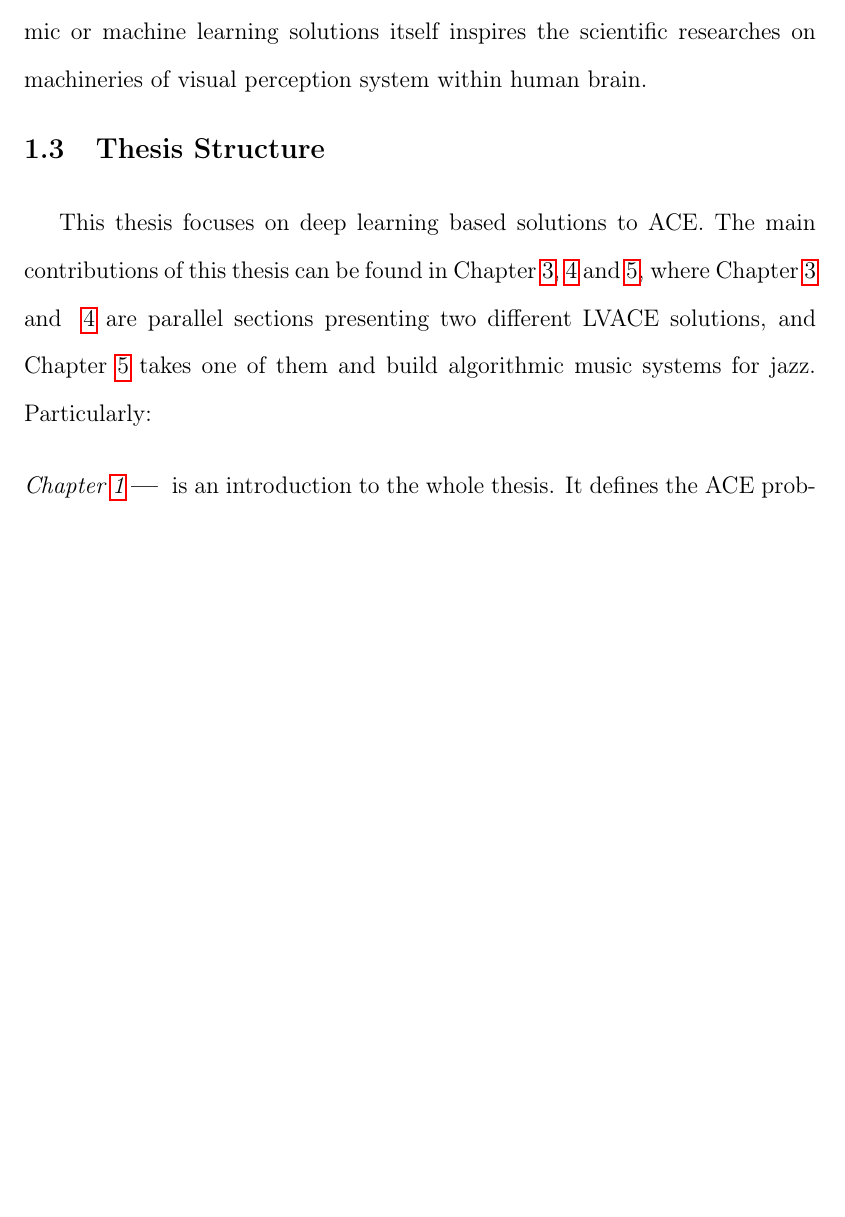
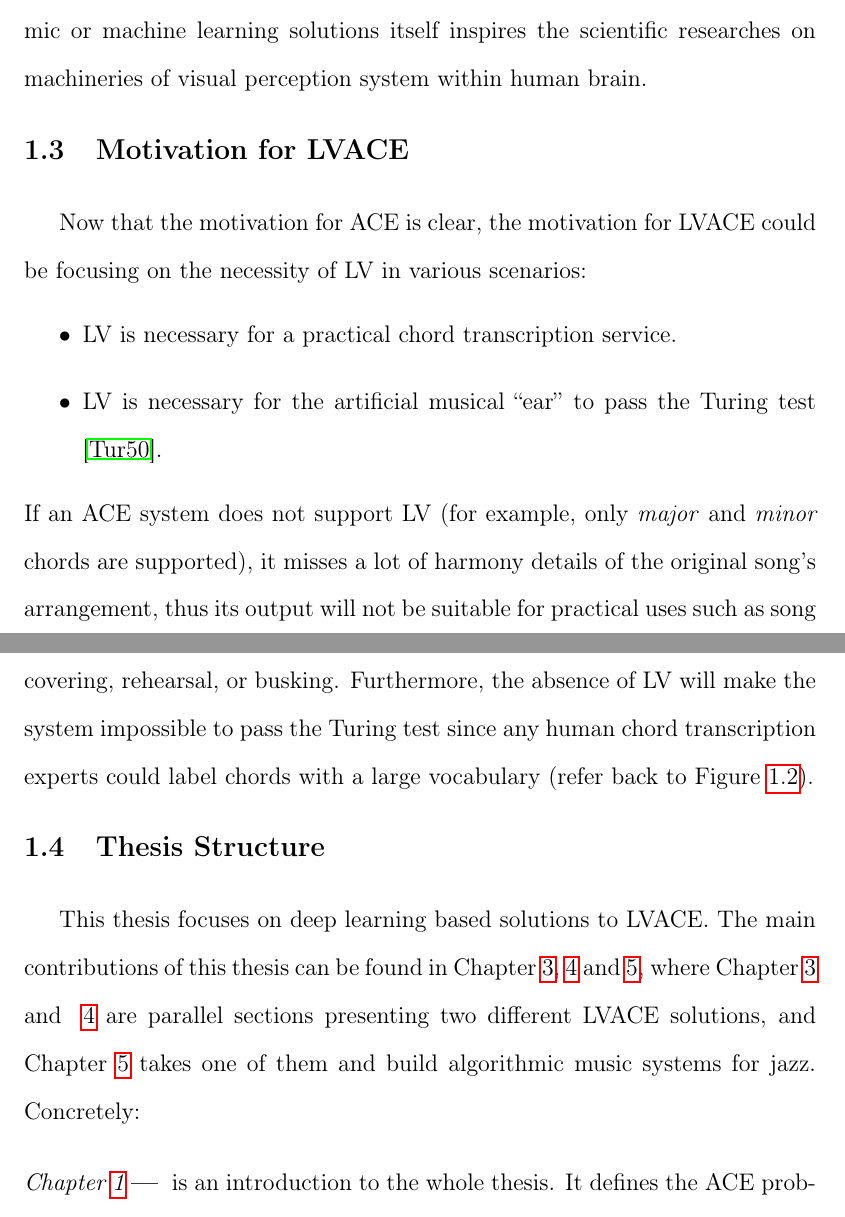
Before and after one commit to tangkk/phd-thesis-junqi-deng, a LaTeX thesis (junqi-thesis-hku.tex, which reads 1/introduction.tex): part of page 32 of 211 before the commit and two parts of pages 32 and 33 of 212 after it, the two joined at a grey line, cut so that both start at the same text, the shorter picture padded with empty space. Compiled offline with pdfLaTeX.

Commit message:
5.5 modification
introduction add LVACE motification
Turing test
other minor modifications

```diff
--- a/1/introduction.tex
+++ b/1/introduction.tex
@@ -30,14 +30,14 @@ Automatic chord estimation, or ACE, within the context of this thesis, refers to
 \label{fig:1-acemir}
 \end{figure}
 
-\section{Motivation} \label{sec:1-moti}
+\section{Motivation for ACE} \label{sec:1-moti}
 ACE has been one of the most important problems in MIR. The motivation for ACE research is four-fold, explained as follows:
 
 \subsection{ACE as submodule to other tasks}
 ACE is a subproblem in other tasks such as cover song identification \cite{bello2007audio,lee2006identifying,serra2010audio} (which makes use of chord sequences similarity), music structural segmentation \cite{bello2005robust} (where structure is cued by repetitions of a chord sequence), and genre classification \cite{cheng2008automatic,perez2009genre} (where the chord sequence itself carries genre information). It also has a critical role in problems such as audio key detection \cite{papadopoulos2012modeling,pauwels2010integrating} and downbeat estimation \cite{papadopoulos2008simultaneous,mauch2010simultaneous}, where in the former problem the estimated chord sequence often serves as a lower level harmonic information to infer the key or key sequence, while in the latter the chord and downbeat estimation are sometimes a dual problem within one single algorithmic framework.
 
 \subsection{ACE's own merit as chord transcription engine}
-For human beings, recognizing and transcribing chords from audio, especially the ability to distinguish among similar chords (e.g., $C7$, $C9$ and $C7/G$), is a common way to demonstrate sophisticated musicianship. People with chord transcription abilities help power the popular chords-lyrics websites such as UltimateGuitar \footnote{\url{ultimate-guitar.com}}, E-chords \footnote{\url{e-chords.com}} and many others \footnote{\url{polygonguitar.blogspot.hk}; \url{chords-haven.blogspot.hk}; \url{azchords.com}}, where the chords of millions of songs can be found. For practical use (e.g., song covering, rehearsal, performance), those chords are often captured in great details, with large vocabulary (LV) including the suspensions, extensions, inversions and even the alterations, that try to recover every subtle flavor of the original recordings by means of these handy chord representations. Figure~\ref{fig:1-humanchord} showcases some of the human chord annotation examples from the above mentioned websites.
+For human beings, recognizing and transcribing chords from audio, especially the ability to distinguish among similar chords (e.g., $C7$, $C9$ and $C7/G$), is a common way to demonstrate sophisticated musicianship. People with chord transcription abilities help power the popular chords-lyrics websites such as UltimateGuitar \footnote{\url{ultimate-guitar.com}}, E-chords \footnote{\url{e-chords.com}} and many others \footnote{\url{polygonguitar.blogspot.hk}; \url{chords-haven.blogspot.hk}; \url{azchords.com}}, where the chords of millions of songs can be found. For practical use (e.g., song covering, rehearsal, performance, busking), those chords are often captured in great details, with large vocabulary (LV) including the suspensions, extensions, inversions and even the alterations, that try to recover every subtle flavor of the original recordings by means of these handy chord representations. Figure~\ref{fig:1-humanchord} showcases some of the human chord annotation examples from the above mentioned websites.
 \begin{figure}[htb]
 \centering
 \includegraphics[width=1\columnwidth]{1/figures/humanchord.PNG}
@@ -68,8 +68,19 @@ Ear training, according to the EarMasterPro \footnote{\url{http://www.earmaster.
 \subsection{ACE inspires scientific researches on human audition and mind}
 Last but not the least, ACE research, in an algorithmic level, could shed light on the working mechanism of human auditory system or human perception towards music harmony. This similar motivation is shared by many other artificial intelligent tasks\cite{lecun1995convolutional,hinton1995wake}, where the exploration of algorithmic or machine learning solutions itself inspires the scientific researches on machineries of visual perception system within human brain.
 
+\section{Motivation for LVACE} %FIXME: please write a paragraph to motivate this before going to the next section
+% idea:
+% 1. to build more sophisticated chord transcription service;  to match human ACE performance
+% 2. for ultimate artificial musicianship
+Now that the motivation for ACE is clear, the motivation for LVACE could be focusing on the necessity of LV in various scenarios:
+\begin{itemize}
+	\item LV is necessary for a practical chord transcription service.
+	\item LV is necessary for the artificial musical ``ear'' to pass the Turing test \cite{turing1950computing}.
+\end{itemize}
+If an ACE system does not support LV (for example, only \textit{major} and \textit{minor} chords are supported), it misses a lot of harmony details of the original song's arrangement, thus its output will not be suitable for practical uses such as song covering, rehearsal, or busking. Furthermore, the absence of LV will make the system impossible to pass the Turing test since any human chord transcription experts could label chords with a large vocabulary (refer back to Figure~\ref{fig:1-humanchord}).
+
 \section{Thesis Structure} \label{sec:1-outline}
-This thesis focuses on deep learning based solutions to ACE. The main contributions of this thesis can be found in Chapter~\ref{cp:ghmm},~\ref{cp:endtoend} and \ref{cp:jazz}, where Chapter~\ref{cp:ghmm} and ~\ref{cp:endtoend} are parallel sections presenting two different LVACE solutions, and Chapter~\ref{cp:jazz} takes one of them and build algorithmic music systems for jazz. Particularly:
+This thesis focuses on deep learning based solutions to LVACE. The main contributions of this thesis can be found in Chapter~\ref{cp:ghmm},~\ref{cp:endtoend} and \ref{cp:jazz}, where Chapter~\ref{cp:ghmm} and ~\ref{cp:endtoend} are parallel sections presenting two different LVACE solutions, and Chapter~\ref{cp:jazz} takes one of them and build algorithmic music systems for jazz. Concretely:
 
 \Hsection{Chapter~\ref{cp:intro}} is an introduction to the whole thesis. It defines the ACE problem, motivates the need for LVACE from different perspectives, and sketches the thesis outline and contributions.
 
```
Also changed, not shown: 0_backmatter/references.bib (+11 -0 lines), 3/ghmm-dl.tex (+3 -3 lines).
